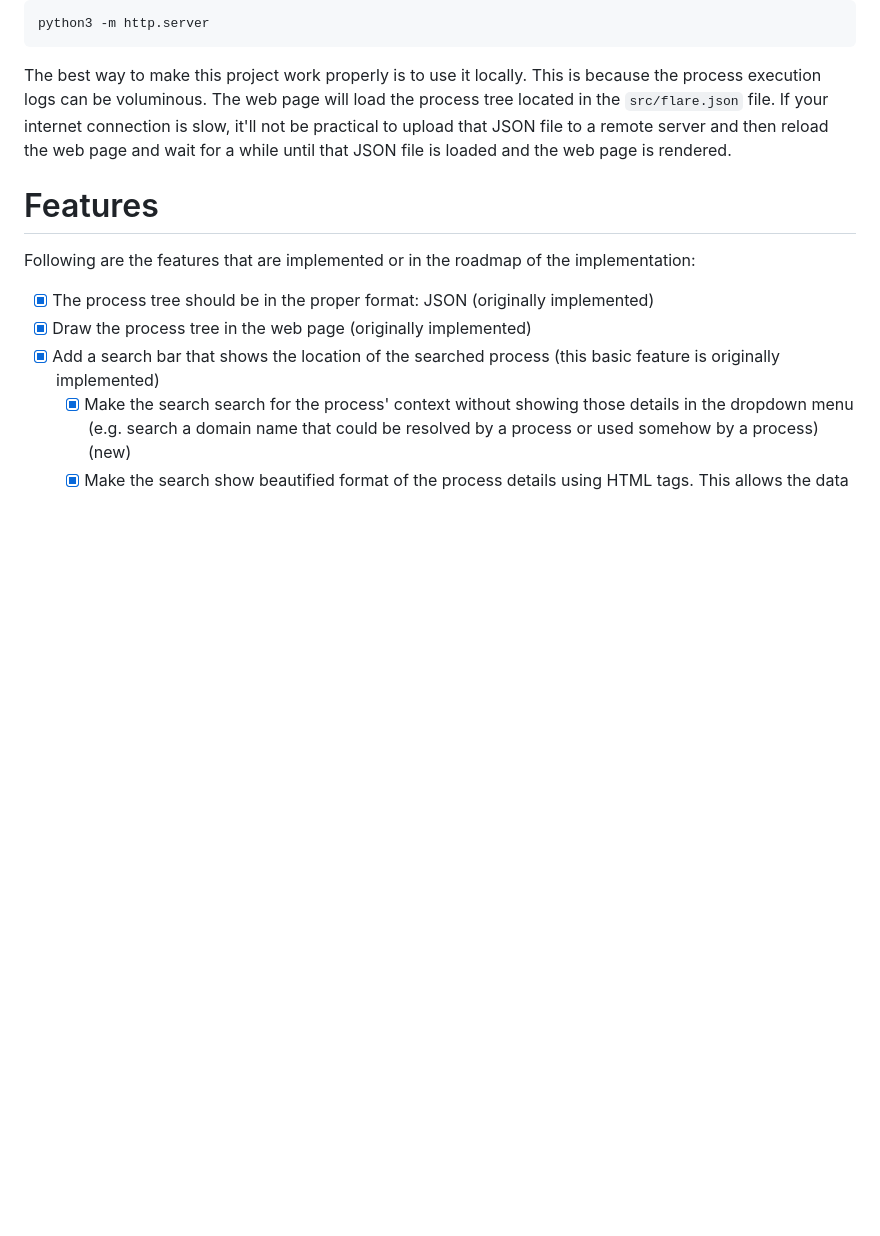
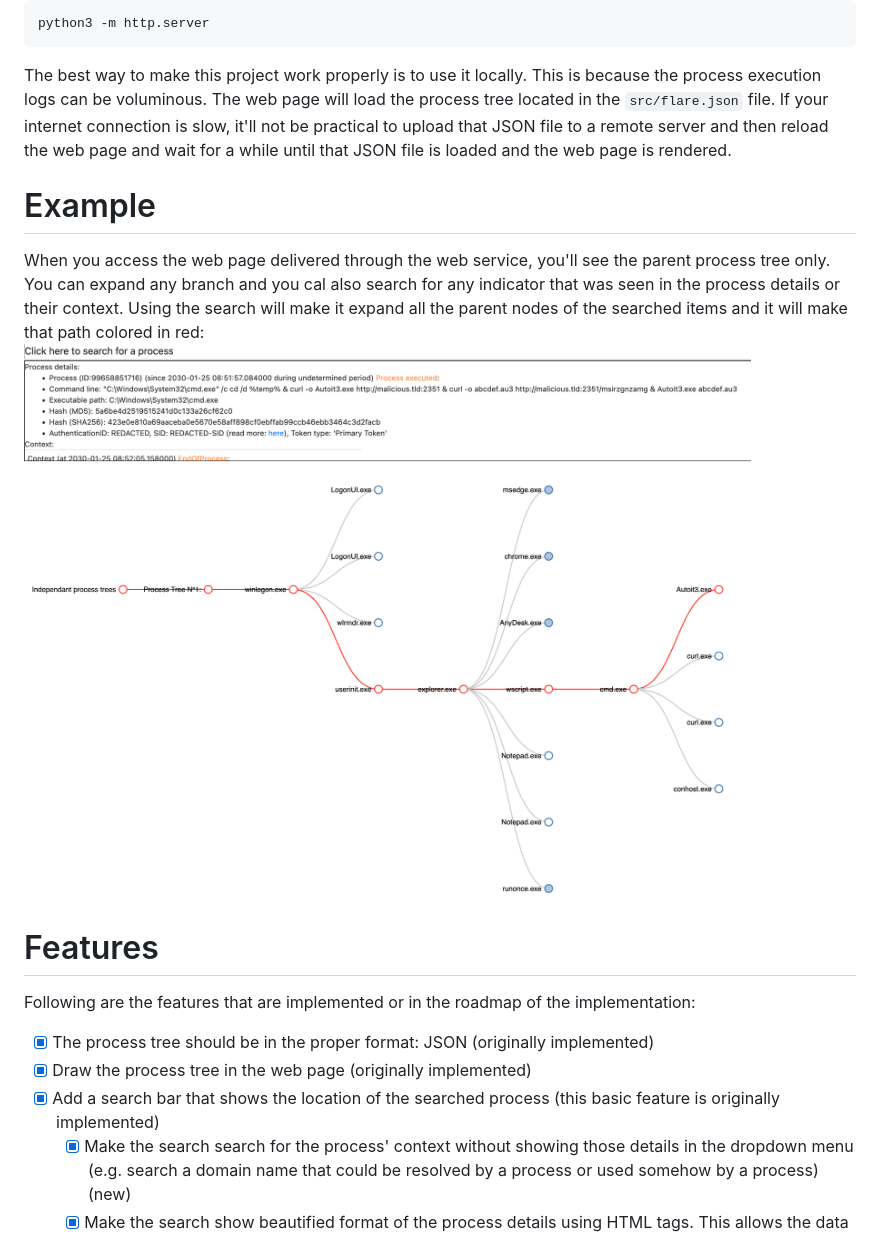
Before and after one commit to mohamedaymenkarmous/EDR-Process-Explorer, a Markdown page: README.md, the part around the change. GitHub-like rendering; blank space fills up the shorter version.

Commit message:
Added an example

````diff
--- a/README.md
+++ b/README.md
@@ -14,6 +14,10 @@ If you don't want to install anything, you can setup the web service in python u
 python3 -m http.server
 ```
 The best way to make this project work properly is to use it locally. This is because the process execution logs can be voluminous. The web page will load the process tree located in the `src/flare.json` file. If your internet connection is slow, it'll not be practical to upload that JSON file to a remote server and then reload the web page and wait for a while until that JSON file is loaded and the web page is rendered.
+
+# Example
+When you access the web page delivered through the web service, you'll see the parent process tree only. You can expand any branch and you cal also search for any indicator that was seen in the process details or their context. Using the search will make it expand all the parent nodes of the searched items and it will make that path colored in red:
+<img src="https://github.com/mohamedaymenkarmous/EDR-Process-Explorer/blob/main/example.png">
 
 # Features
 Following are the features that are implemented or in the roadmap of the implementation:
````
